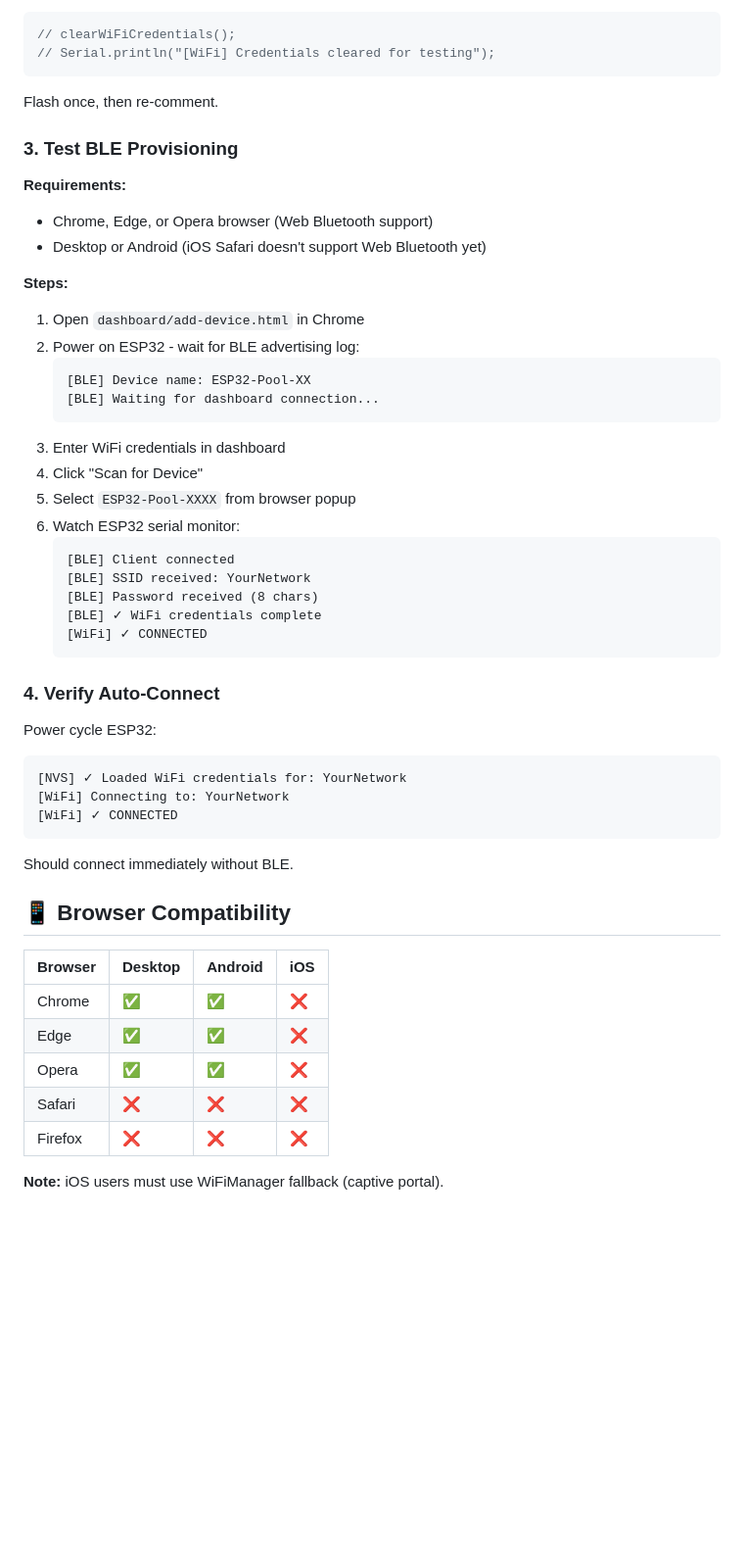
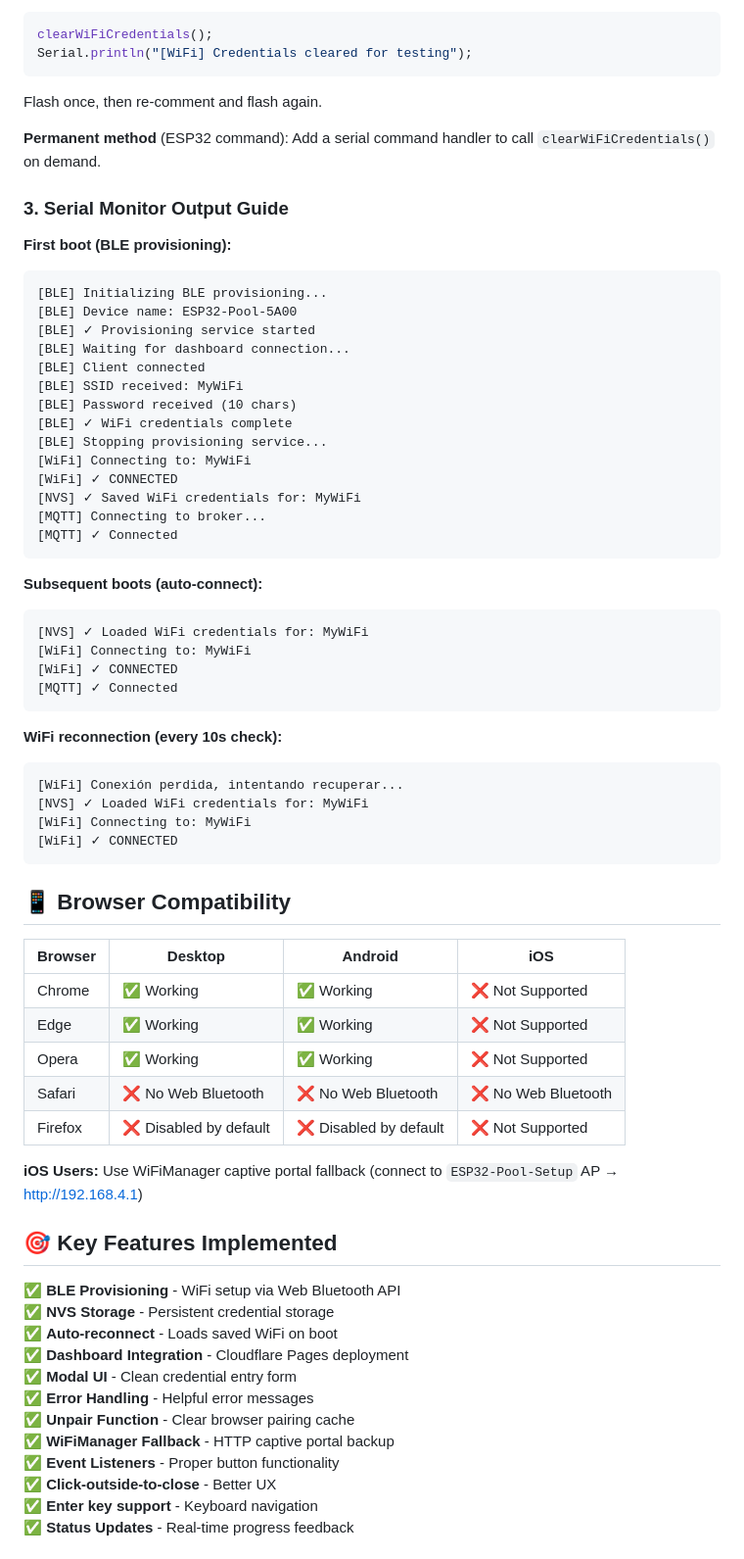
Before and after one commit to Garcia-Javier-Alejandro/IoT_Test, a Markdown page: firmware/BLE_PROVISIONING_README.md, the part around one of its changes. Shown at 98% size. Drawn GitHub-style; blank space fills up the shorter version.

Commit message:
docs: Update BLE provisioning README with production deployment status and comprehensive guide

````diff
--- a/firmware/BLE_PROVISIONING_README.md
+++ b/firmware/BLE_PROVISIONING_README.md
@@ -66,55 +131,73 @@ platformio device monitor
 Uncomment in `main.cpp` around line 626:
 ```cpp
-// clearWiFiCredentials();
-// Serial.println("[WiFi] Credentials cleared for testing");
+clearWiFiCredentials();
+Serial.println("[WiFi] Credentials cleared for testing");
+```
+Flash once, then re-comment and flash again.
+
+**Permanent method** (ESP32 command):
+Add a serial command handler to call `clearWiFiCredentials()` on demand.
+
+### 3. Serial Monitor Output Guide
+
+**First boot (BLE provisioning):**
+```
+[BLE] Initializing BLE provisioning...
+[BLE] Device name: ESP32-Pool-5A00
+[BLE] ✓ Provisioning service started
+[BLE] Waiting for dashboard connection...
+[BLE] Client connected
+[BLE] SSID received: MyWiFi
+[BLE] Password received (10 chars)
+[BLE] ✓ WiFi credentials complete
+[BLE] Stopping provisioning service...
+[WiFi] Connecting to: MyWiFi
+[WiFi] ✓ CONNECTED
+[NVS] ✓ Saved WiFi credentials for: MyWiFi
+[MQTT] Connecting to broker...
+[MQTT] ✓ Connected
 ```
 
-Flash once, then re-comment.
+**Subsequent boots (auto-connect):**
+```
+[NVS] ✓ Loaded WiFi credentials for: MyWiFi
+[WiFi] Connecting to: MyWiFi
+[WiFi] ✓ CONNECTED
+[MQTT] ✓ Connected
+```
 
-### 3. Test BLE Provisioning
-
-**Requirements:**
-- Chrome, Edge, or Opera browser (Web Bluetooth support)
-- Desktop or Android (iOS Safari doesn't support Web Bluetooth yet)
-
-**Steps:**
-1. Open `dashboard/add-device.html` in Chrome
-2. Power on ESP32 - wait for BLE advertising log:
-   ```
-   [BLE] Device name: ESP32-Pool-XX
-   [BLE] Waiting for dashboard connection...
-   ```
-3. Enter WiFi credentials in dashboard
-4. Click "Scan for Device"
-5. Select `ESP32-Pool-XXXX` from browser popup
-6. Watch ESP32 serial monitor:
-   ```
-   [BLE] Client connected
-   [BLE] SSID received: YourNetwork
-   [BLE] Password received (8 chars)
-   [BLE] ✓ WiFi credentials complete
-   [WiFi] ✓ CONNECTED
-   ```
-
-### 4. Verify Auto-Connect
-
-Power cycle ESP32:
+**WiFi reconnection (every 10s check):**
 ```
-[NVS] ✓ Loaded WiFi credentials for: YourNetwork
-[WiFi] Connecting to: YourNetwork
+[WiFi] Conexión perdida, intentando recuperar...
+[NVS] ✓ Loaded WiFi credentials for: MyWiFi
+[WiFi] Connecting to: MyWiFi
 [WiFi] ✓ CONNECTED
 ```
-
-Should connect immediately without BLE.
 
 ## 📱 Browser Compatibility
 
 | Browser | Desktop | Android | iOS |
 |---------|---------|---------|-----|
-| Chrome  | ✅      | ✅      | ❌  |
-| Edge    | ✅      | ✅      | ❌  |
-| Opera   | ✅      | ✅      | ❌  |
-| Safari  | ❌      | ❌      | ❌  |
-| Firefox | ❌      | ❌      | ❌  |
+| Chrome  | ✅ Working | ✅ Working | ❌ Not Supported |
+| Edge    | ✅ Working | ✅ Working | ❌ Not Supported |
+| Opera   | ✅ Working | ✅ Working | ❌ Not Supported |
+| Safari  | ❌ No Web Bluetooth | ❌ No Web Bluetooth | ❌ No Web Bluetooth |
+| Firefox | ❌ Disabled by default | ❌ Disabled by default | ❌ Not Supported |
 
-**Note:** iOS users must use WiFiManager fallback (captive portal).
+**iOS Users:** Use WiFiManager captive portal fallback (connect to `ESP32-Pool-Setup` AP → http://192.168.4.1)
+
+## 🎯 Key Features Implemented
+
+✅ **BLE Provisioning** - WiFi setup via Web Bluetooth API
+✅ **NVS Storage** - Persistent credential storage
+✅ **Auto-reconnect** - Loads saved WiFi on boot
+✅ **Dashboard Integration** - Cloudflare Pages deployment
+✅ **Modal UI** - Clean credential entry form
+✅ **Error Handling** - Helpful error messages
+✅ **Unpair Function** - Clear browser pairing cache
+✅ **WiFiManager Fallback** - HTTP captive portal backup
+✅ **Event Listeners** - Proper button functionality
+✅ **Click-outside-to-close** - Better UX
+✅ **Enter key support** - Keyboard navigation
+✅ **Status Updates** - Real-time progress feedback
+
````
Also changed, not shown: other parts of firmware/BLE_PROVISIONING_README.md (+124 -23 lines).
